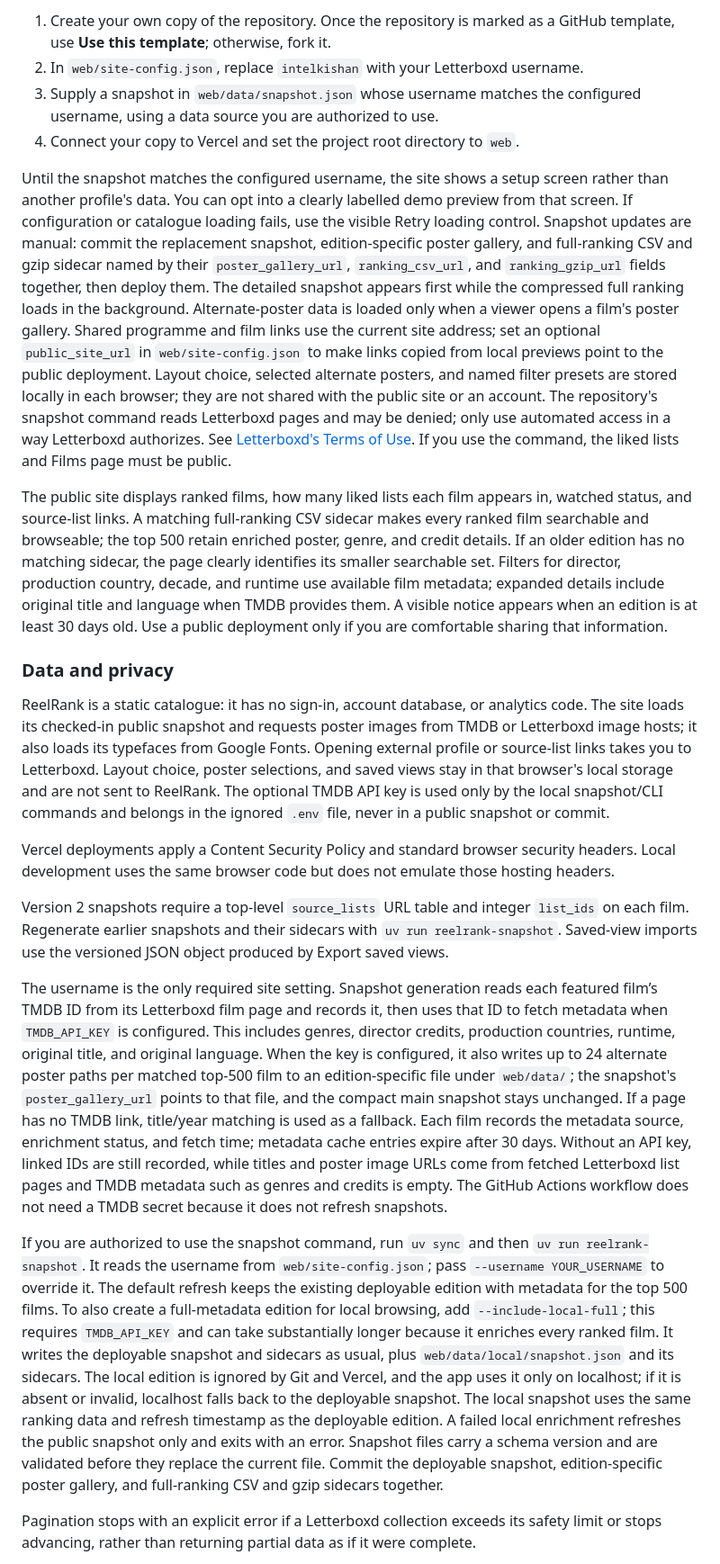
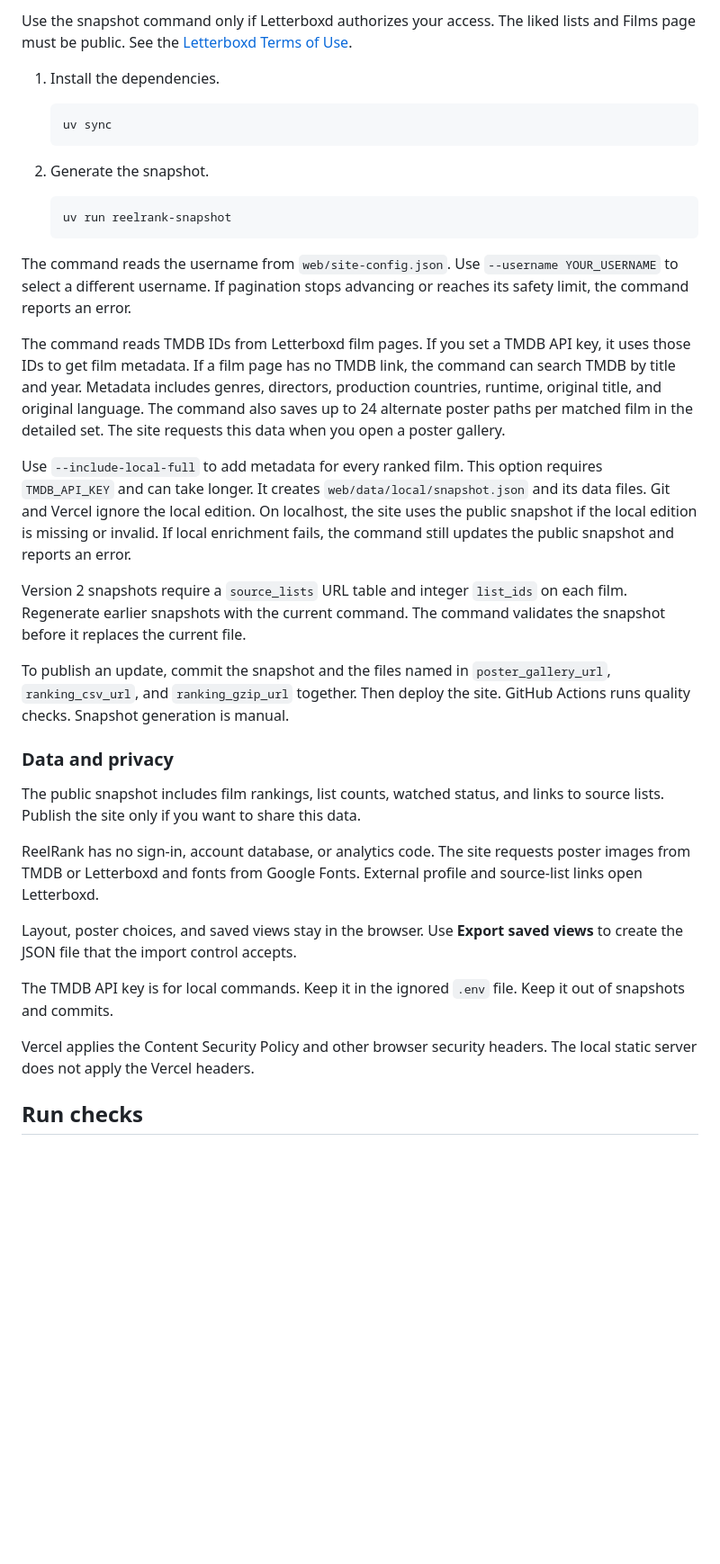
Before and after one commit to KishanPipariya/ReelRank, a Markdown page: README.md, the part around one of its changes. Shown at 90% size. Drawn GitHub-style; blank space fills up the shorter version.

````diff
--- a/README.md
+++ b/README.md
@@ -53,24 +76,39 @@ The web demo is a static site backed by a checked-in snapshot. The GitHub Action
 
-1. Create your own copy of the repository. Once the repository is marked as a GitHub template, use **Use this template**; otherwise, fork it.
-2. In `web/site-config.json`, replace `intelkishan` with your Letterboxd username.
-3. Supply a snapshot in `web/data/snapshot.json` whose username matches the configured username, using a data source you are authorized to use.
-4. Connect your copy to Vercel and set the project root directory to `web`.
+Use the snapshot command only if Letterboxd authorizes your access. The liked lists and Films page must be public. See the [Letterboxd Terms of Use](https://letterboxd.com/legal/terms-of-use/).
 
-Until the snapshot matches the configured username, the site shows a setup screen rather than another profile's data. You can opt into a clearly labelled demo preview from that screen. If configuration or catalogue loading fails, use the visible Retry loading control. Snapshot updates are manual: commit the replacement snapshot, edition-specific poster gallery, and full-ranking CSV and gzip sidecar named by their `poster_gallery_url`, `ranking_csv_url`, and `ranking_gzip_url` fields together, then deploy them. The detailed snapshot appears first while the compressed full ranking loads in the background. Alternate-poster data is loaded only when a viewer opens a film's poster gallery. Shared programme and film links use the current site address; set an optional `public_site_url` in `web/site-config.json` to make links copied from local previews point to the public deployment. Layout choice, selected alternate posters, and named filter presets are stored locally in each browser; they are not shared with the public site or an account. The repository's snapshot command reads Letterboxd pages and may be denied; only use automated access in a way Letterboxd authorizes. See [Letterboxd's Terms of Use](https://letterboxd.com/legal/terms-of-use/). If you use the command, the liked lists and Films page must be public.
+1. Install the dependencies.
 
-The public site displays ranked films, how many liked lists each film appears in, watched status, and source-list links. A matching full-ranking CSV sidecar makes every ranked film searchable and browseable; the top 500 retain enriched poster, genre, and credit details. If an older edition has no matching sidecar, the page clearly identifies its smaller searchable set. Filters for director, production country, decade, and runtime use available film metadata; expanded details include original title and language when TMDB provides them. A visible notice appears when an edition is at least 30 days old. Use a public deployment only if you are comfortable sharing that information.
+   ```sh
+   uv sync
+   ```
+
+2. Generate the snapshot.
+
+   ```sh
+   uv run reelrank-snapshot
+   ```
+
+The command reads the username from `web/site-config.json`. Use `--username YOUR_USERNAME` to select a different username. If pagination stops advancing or reaches its safety limit, the command reports an error.
+
+The command reads TMDB IDs from Letterboxd film pages. If you set a TMDB API key, it uses those IDs to get film metadata. If a film page has no TMDB link, the command can search TMDB by title and year. Metadata includes genres, directors, production countries, runtime, original title, and original language. The command also saves up to 24 alternate poster paths per matched film in the detailed set. The site requests this data when you open a poster gallery.
+
+Use `--include-local-full` to add metadata for every ranked film. This option requires `TMDB_API_KEY` and can take longer. It creates `web/data/local/snapshot.json` and its data files. Git and Vercel ignore the local edition. On localhost, the site uses the public snapshot if the local edition is missing or invalid. If local enrichment fails, the command still updates the public snapshot and reports an error.
+
+Version 2 snapshots require a `source_lists` URL table and integer `list_ids` on each film. Regenerate earlier snapshots with the current command. The command validates the snapshot before it replaces the current file.
+
+To publish an update, commit the snapshot and the files named in `poster_gallery_url`, `ranking_csv_url`, and `ranking_gzip_url` together. Then deploy the site. GitHub Actions runs quality checks. Snapshot generation is manual.
 
 ### Data and privacy
 
-ReelRank is a static catalogue: it has no sign-in, account database, or analytics code. The site loads its checked-in public snapshot and requests poster images from TMDB or Letterboxd image hosts; it also loads its typefaces from Google Fonts. Opening external profile or source-list links takes you to Letterboxd. Layout choice, poster selections, and saved views stay in that browser's local storage and are not sent to ReelRank. The optional TMDB API key is used only by the local snapshot/CLI commands and belongs in the ignored `.env` file, never in a public snapshot or commit.
+The public snapshot includes film rankings, list counts, watched status, and links to source lists. Publish the site only if you want to share this data.
 
-Vercel deployments apply a Content Security Policy and standard browser security headers. Local development uses the same browser code but does not emulate those hosting headers.
+ReelRank has no sign-in, account database, or analytics code. The site requests poster images from TMDB or Letterboxd and fonts from Google Fonts. External profile and source-list links open Letterboxd.
 
-Version 2 snapshots require a top-level `source_lists` URL table and integer `list_ids` on each film. Regenerate earlier snapshots and their sidecars with `uv run reelrank-snapshot`. Saved-view imports use the versioned JSON object produced by Export saved views.
+Layout, poster choices, and saved views stay in the browser. Use **Export saved views** to create the JSON file that the import control accepts.
 
-The username is the only required site setting. Snapshot generation reads each featured film’s TMDB ID from its Letterboxd film page and records it, then uses that ID to fetch metadata when `TMDB_API_KEY` is configured. This includes genres, director credits, production countries, runtime, original title, and original language. When the key is configured, it also writes up to 24 alternate poster paths per matched top-500 film to an edition-specific file under `web/data/`; the snapshot's `poster_gallery_url` points to that file, and the compact main snapshot stays unchanged. If a page has no TMDB link, title/year matching is used as a fallback. Each film records the metadata source, enrichment status, and fetch time; metadata cache entries expire after 30 days. Without an API key, linked IDs are still recorded, while titles and poster image URLs come from fetched Letterboxd list pages and TMDB metadata such as genres and credits is empty. The GitHub Actions workflow does not need a TMDB secret because it does not refresh snapshots.
+The TMDB API key is for local commands. Keep it in the ignored `.env` file. Keep it out of snapshots and commits.
 
-If you are authorized to use the snapshot command, run `uv sync` and then `uv run reelrank-snapshot`. It reads the username from `web/site-config.json`; pass `--username YOUR_USERNAME` to override it. The default refresh keeps the existing deployable edition with metadata for the top 500 films. To also create a full-metadata edition for local browsing, add `--include-local-full`; this requires `TMDB_API_KEY` and can take substantially longer because it enriches every ranked film. It writes the deployable snapshot and sidecars as usual, plus `web/data/local/snapshot.json` and its sidecars. The local edition is ignored by Git and Vercel, and the app uses it only on localhost; if it is absent or invalid, localhost falls back to the deployable snapshot. The local snapshot uses the same ranking data and refresh timestamp as the deployable edition. A failed local enrichment refreshes the public snapshot only and exits with an error. Snapshot files carry a schema version and are validated before they replace the current file. Commit the deployable snapshot, edition-specific poster gallery, and full-ranking CSV and gzip sidecars together.
+Vercel applies the Content Security Policy and other browser security headers. The local static server does not apply the Vercel headers.
 
-Pagination stops with an explicit error if a Letterboxd collection exceeds its safety limit or stops advancing, rather than returning partial data as if it were complete.
+## Run checks
 
````
Also changed, not shown: other parts of README.md (+96 -25 lines), AGENTS.md (added, +10 -0 lines).
